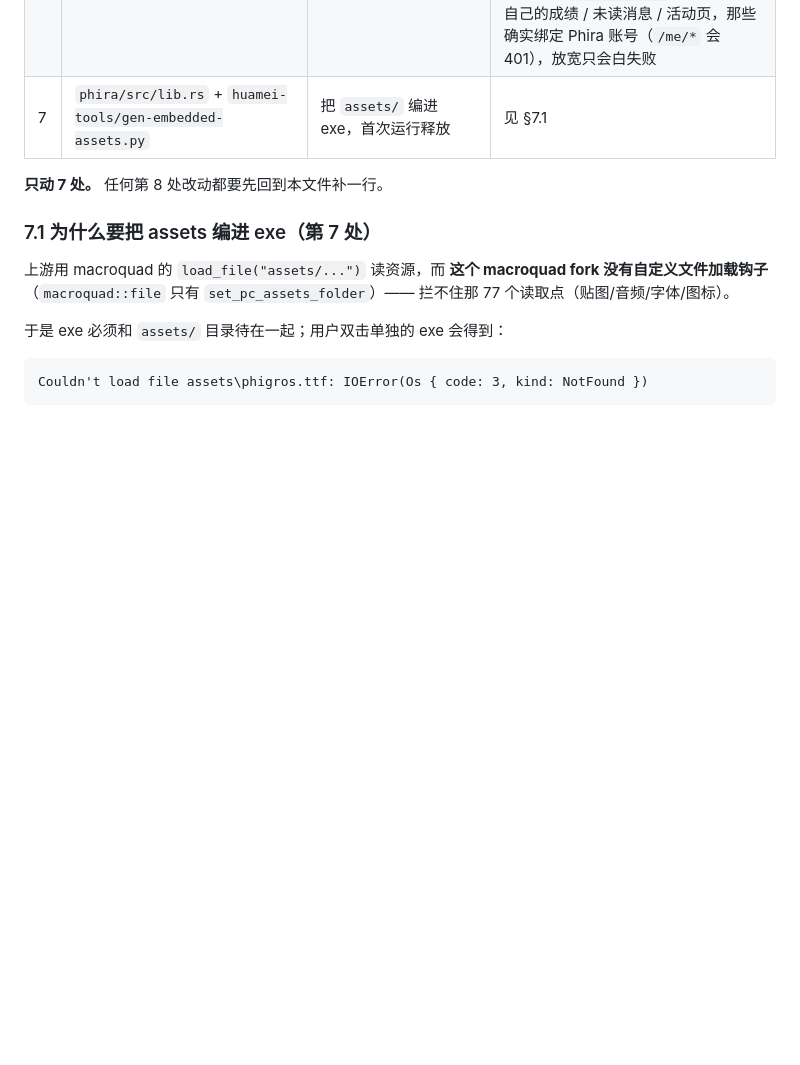
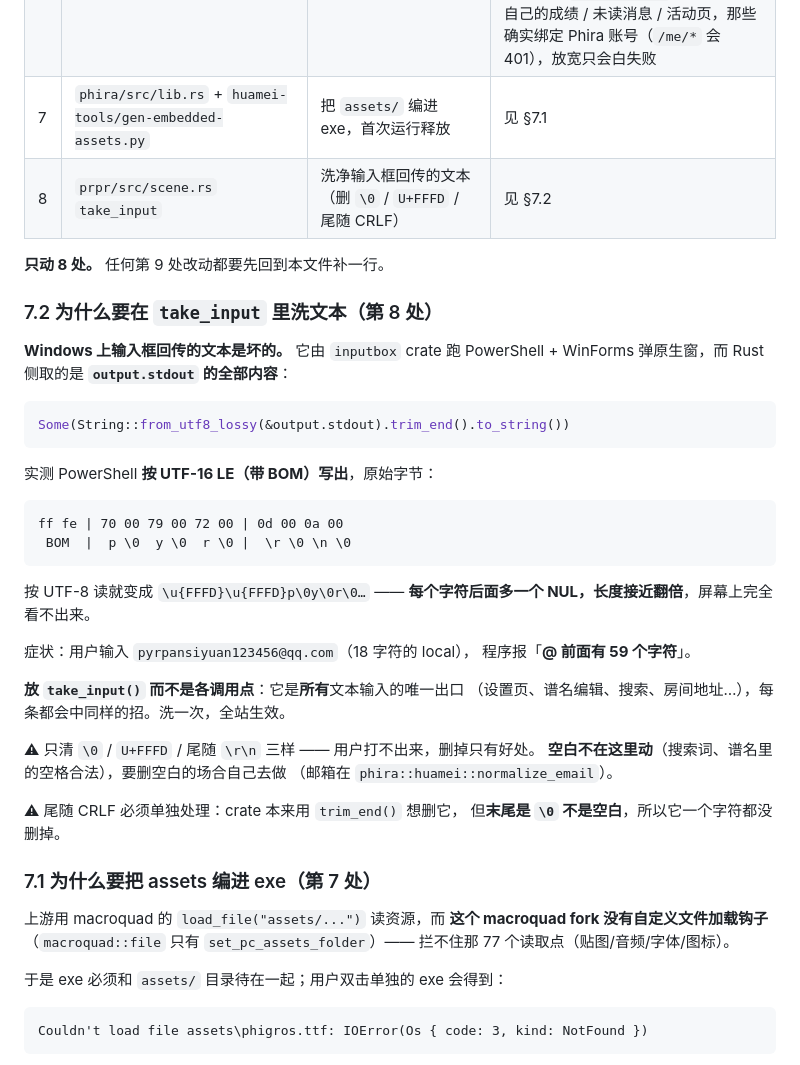
Before and after one commit to WebExperiments-glitch/Phira-Huamei-Metric, a Markdown page: docs/规范/数据飞轮契约.md, the part around the change. Drawn GitHub-style; blank space fills up the shorter version.

Commit message:
契约文档：客户端改动 7 处 → 8 处
补第 8 处 prpr/src/scene.rs 的 take_input 文本清洗，并加 §7.2 说明。
记下实测到的根因：Windows 输入框的脚本宿主按 UTF-16 LE 写出、
而 Rust 侧按 UTF-8 读，每个字符后面多一个 NUL、长度接近翻倍 ——
这就是「只输了 18 个字符却报 59 个」的由来。

````diff
--- a/docs/规范/数据飞轮契约.md
+++ b/docs/规范/数据飞轮契约.md
@@ -209,8 +209,41 @@ digest 不一致 = 谱面被改过 = 这条数据不可信。
 | 5 | `phira/src/data.rs` | 新增 `huamei_token` / `huamei_email` | 与 Phira 的 `tokens` 完全独立 |
 | 6 | `phira/src/page/library.rs` `load_online` | **删掉**「必须登录」整道门 | 上游要求 `me` 非空，而 `me` 是 **Phira** 账号 —— 我们整条链路没有 Phira 凭据。`/chart` 在 Phira 本来就是**公开**的（实测匿名一次拿回 9,722 张谱），那道门只是"nudge 你登录"，不是权限。**用户只该被要求一件事：登 huamei 收成绩。** ⚠ 只删这一处 —— `home.rs` 里那几处 `me.is_none()` 守的是玩家自己的成绩 / 未读消息 / 活动页，那些确实绑定 Phira 账号（`/me/*` 会 401），放宽只会白失败 |
 | 7 | `phira/src/lib.rs` + `huamei-tools/gen-embedded-assets.py` | 把 `assets/` 编进 exe，首次运行释放 | 见 §7.1 |
+| 8 | `prpr/src/scene.rs` `take_input` | 洗净输入框回传的文本（删 `\0` / `U+FFFD` / 尾随 CRLF） | 见 §7.2 |
 
-**只动 7 处。** 任何第 8 处改动都要先回到本文件补一行。
+**只动 8 处。** 任何第 9 处改动都要先回到本文件补一行。
+
+### 7.2 为什么要在 `take_input` 里洗文本（第 8 处）
+
+**Windows 上输入框回传的文本是坏的。** 它由 `inputbox` crate 跑 PowerShell +
+WinForms 弹原生窗，而 Rust 侧取的是 **`output.stdout` 的全部内容**：
+
+```rust
+Some(String::from_utf8_lossy(&output.stdout).trim_end().to_string())
+```
+
+实测 PowerShell **按 UTF-16 LE（带 BOM）写出**，原始字节：
+
+```text
+ff fe | 70 00 79 00 72 00 | 0d 00 0a 00
+ BOM  |  p \0  y \0  r \0 |  \r \0 \n \0
+```
+
+按 UTF-8 读就变成 `\u{FFFD}\u{FFFD}p\0y\0r\0…` ——
+**每个字符后面多一个 NUL，长度接近翻倍**，屏幕上完全看不出来。
+
+症状：用户输入 `pyrpansiyuan123456@qq.com`（18 字符的 local），
+程序报「**@ 前面有 59 个字符**」。
+
+**放 `take_input()` 而不是各调用点**：它是**所有**文本输入的唯一出口
+（设置页、谱名编辑、搜索、房间地址…），每条都会中同样的招。洗一次，全站生效。
+
+⚠ 只清 `\0` / `U+FFFD` / 尾随 `\r\n` 三样 —— 用户打不出来，删掉只有好处。
+**空白不在这里动**（搜索词、谱名里的空格合法），要删空白的场合自己去做
+（邮箱在 `phira::huamei::normalize_email`）。
+
+⚠ 尾随 CRLF 必须单独处理：crate 本来用 `trim_end()` 想删它，
+但**末尾是 `\0` 不是空白**，所以它一个字符都没删掉。
 
 ### 7.1 为什么要把 assets 编进 exe（第 7 处）
 
````
